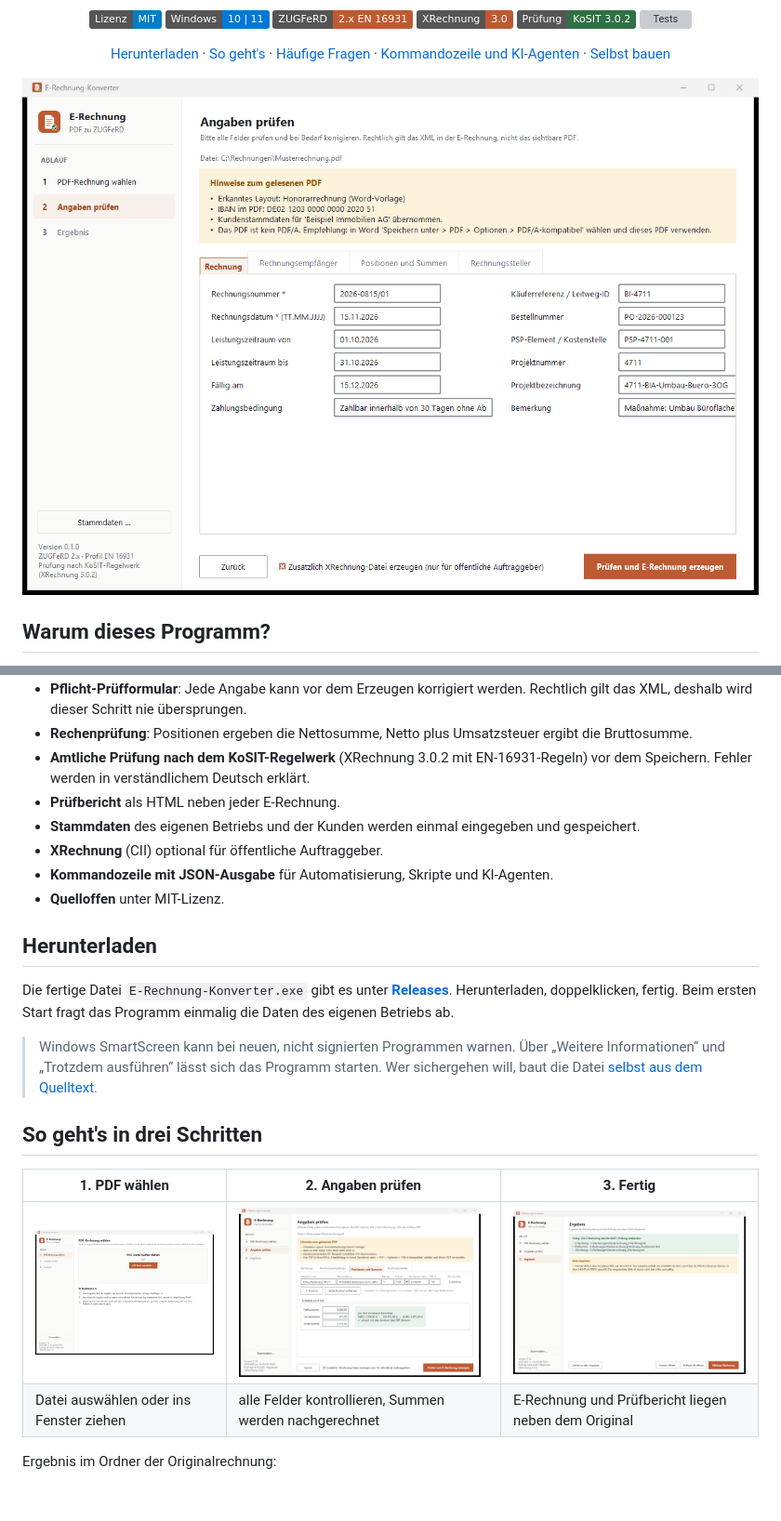
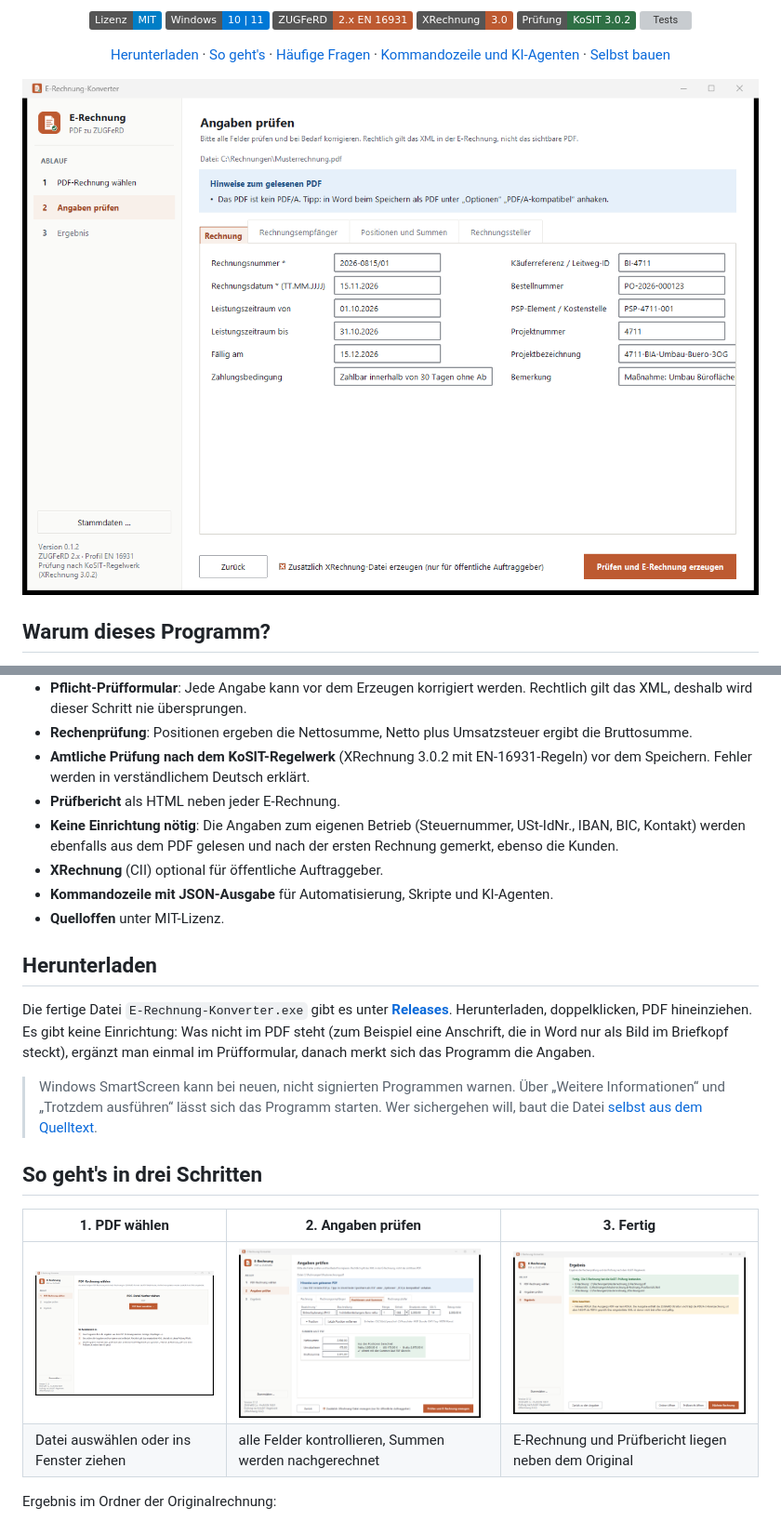
Before and after one commit to caglarbiber90/e-rechnung-zugferd-konverter, a Markdown page: README.md, 2 parts joined by grey strips. Shown at 93% size. Rendered like a GitHub page; pictures changed too: docs/bilder/1_waehlen.png, docs/bilder/2_pruefen.png, docs/bilder/2b_positionen.png; badges without logos; blank space fills up the shorter version; grey boxes are pictures that could not be loaded.

```diff
--- a/README.md
+++ b/README.md
@@ -52,7 +52,7 @@ darin. So kann die Buchhaltung des Kunden die Rechnung automatisch verarbeiten.
 - **Amtliche Prüfung nach dem KoSIT-Regelwerk** (XRechnung 3.0.2 mit EN-16931-Regeln) vor dem Speichern.
   Fehler werden in verständlichem Deutsch erklärt.
 - **Prüfbericht** als HTML neben jeder E-Rechnung.
-- **Stammdaten** des eigenen Betriebs und der Kunden werden einmal eingegeben und gespeichert.
+- **Keine Einrichtung nötig**: Die Angaben zum eigenen Betrieb (Steuernummer, USt-IdNr., IBAN, BIC, Kontakt) werden ebenfalls aus dem PDF gelesen und nach der ersten Rechnung gemerkt, ebenso die Kunden.
 - **XRechnung** (CII) optional für öffentliche Auftraggeber.
 - **Kommandozeile mit JSON-Ausgabe** für Automatisierung, Skripte und KI-Agenten.
 - **Quelloffen** unter MIT-Lizenz.
@@ -61,8 +61,9 @@ darin. So kann die Buchhaltung des Kunden die Rechnung automatisch verarbeiten.
 
 Die fertige Datei `E-Rechnung-Konverter.exe` gibt es unter
 [**Releases**](https://github.com/caglarbiber90/e-rechnung-zugferd-konverter/releases/latest).
-Herunterladen, doppelklicken, fertig. Beim ersten Start fragt das Programm einmalig die Daten des
-eigenen Betriebs ab.
+Herunterladen, doppelklicken, PDF hineinziehen. Es gibt keine Einrichtung: Was nicht im PDF steht
+(zum Beispiel eine Anschrift, die in Word nur als Bild im Briefkopf steckt), ergänzt man einmal im
+Prüfformular, danach merkt sich das Programm die Angaben.
 
 > Windows SmartScreen kann bei neuen, nicht signierten Programmen warnen. Über „Weitere Informationen“
 > und „Trotzdem ausführen“ lässt sich das Programm starten. Wer sichergehen will, baut die Datei
```
Also changed, not shown: CHANGELOG.md (+7 -0 lines), STATUS.md (+1 -1 lines), 11 other files.
